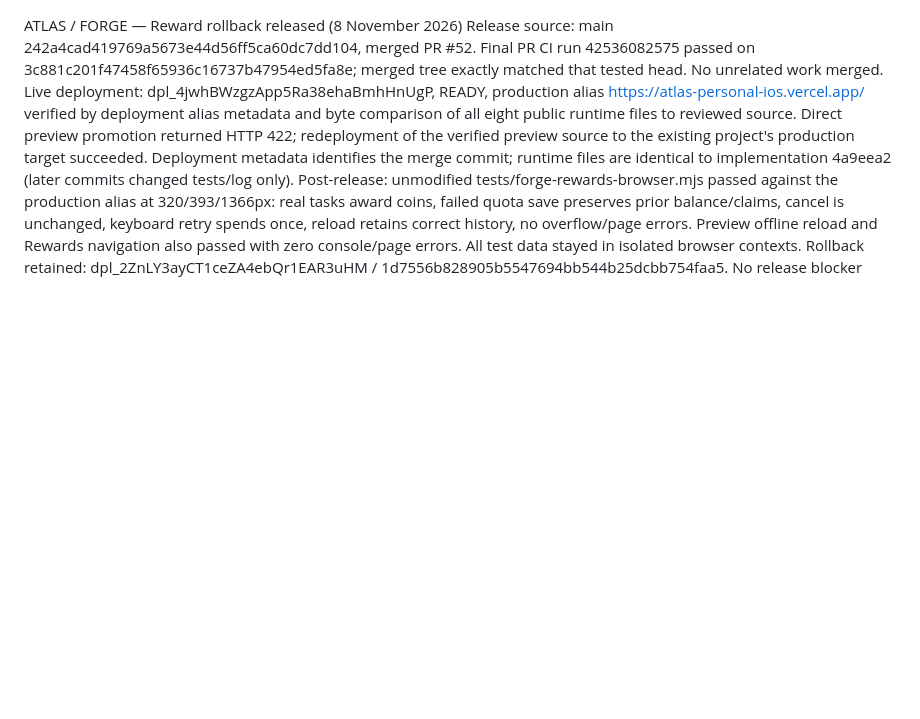
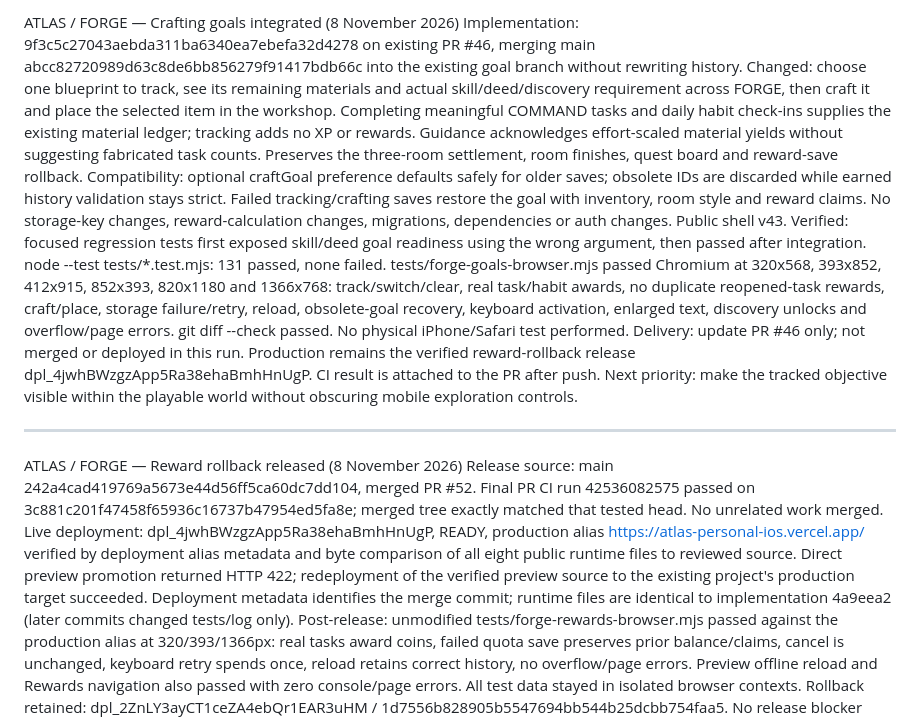
Before and after one commit to x7reecex-create/ATLAS, a Markdown page: ATLAS-CHANGELOG.md, the part around the change. Rendered like a GitHub page; blank space fills up the shorter version.

Commit message:
Record crafting-goal integration and focused verification

```diff
--- a/ATLAS-CHANGELOG.md
+++ b/ATLAS-CHANGELOG.md
@@ -1,3 +1,13 @@
+ATLAS / FORGE — Crafting goals integrated (8 November 2026)
+Implementation: 9f3c5c27043aebda311ba6340ea7ebefa32d4278 on existing PR #46, merging main abcc82720989d63c8de6bb856279f91417bdb66c into the existing goal branch without rewriting history.
+Changed: choose one blueprint to track, see its remaining materials and actual skill/deed/discovery requirement across FORGE, then craft it and place the selected item in the workshop. Completing meaningful COMMAND tasks and daily habit check-ins supplies the existing material ledger; tracking adds no XP or rewards. Guidance acknowledges effort-scaled material yields without suggesting fabricated task counts. Preserves the three-room settlement, room finishes, quest board and reward-save rollback.
+Compatibility: optional craftGoal preference defaults safely for older saves; obsolete IDs are discarded while earned history validation stays strict. Failed tracking/crafting saves restore the goal with inventory, room style and reward claims. No storage-key changes, reward-calculation changes, migrations, dependencies or auth changes. Public shell v43.
+Verified: focused regression tests first exposed skill/deed goal readiness using the wrong argument, then passed after integration. node --test tests/*.test.mjs: 131 passed, none failed. tests/forge-goals-browser.mjs passed Chromium at 320x568, 393x852, 412x915, 852x393, 820x1180 and 1366x768: track/switch/clear, real task/habit awards, no duplicate reopened-task rewards, craft/place, storage failure/retry, reload, obsolete-goal recovery, keyboard activation, enlarged text, discovery unlocks and overflow/page errors. git diff --check passed. No physical iPhone/Safari test performed.
+Delivery: update PR #46 only; not merged or deployed in this run. Production remains the verified reward-rollback release dpl_4jwhBWzgzApp5Ra38ehaBmhHnUgP. CI result is attached to the PR after push.
+Next priority: make the tracked objective visible within the playable world without obscuring mobile exploration controls.
+
+---
+
 ATLAS / FORGE — Reward rollback released (8 November 2026)
 Release source: main 242a4cad419769a5673e44d56ff5ca60dc7dd104, merged PR #52. Final PR CI run 42536082575 passed on 3c881c201f47458f65936c16737b47954ed5fa8e; merged tree exactly matched that tested head. No unrelated work merged.
 Live deployment: dpl_4jwhBWzgzApp5Ra38ehaBmhHnUgP, READY, production alias https://atlas-personal-ios.vercel.app/ verified by deployment alias metadata and byte comparison of all eight public runtime files to reviewed source. Direct preview promotion returned HTTP 422; redeployment of the verified preview source to the existing project's production target succeeded. Deployment metadata identifies the merge commit; runtime files are identical to implementation 4a9eea2 (later commits changed tests/log only).
```
